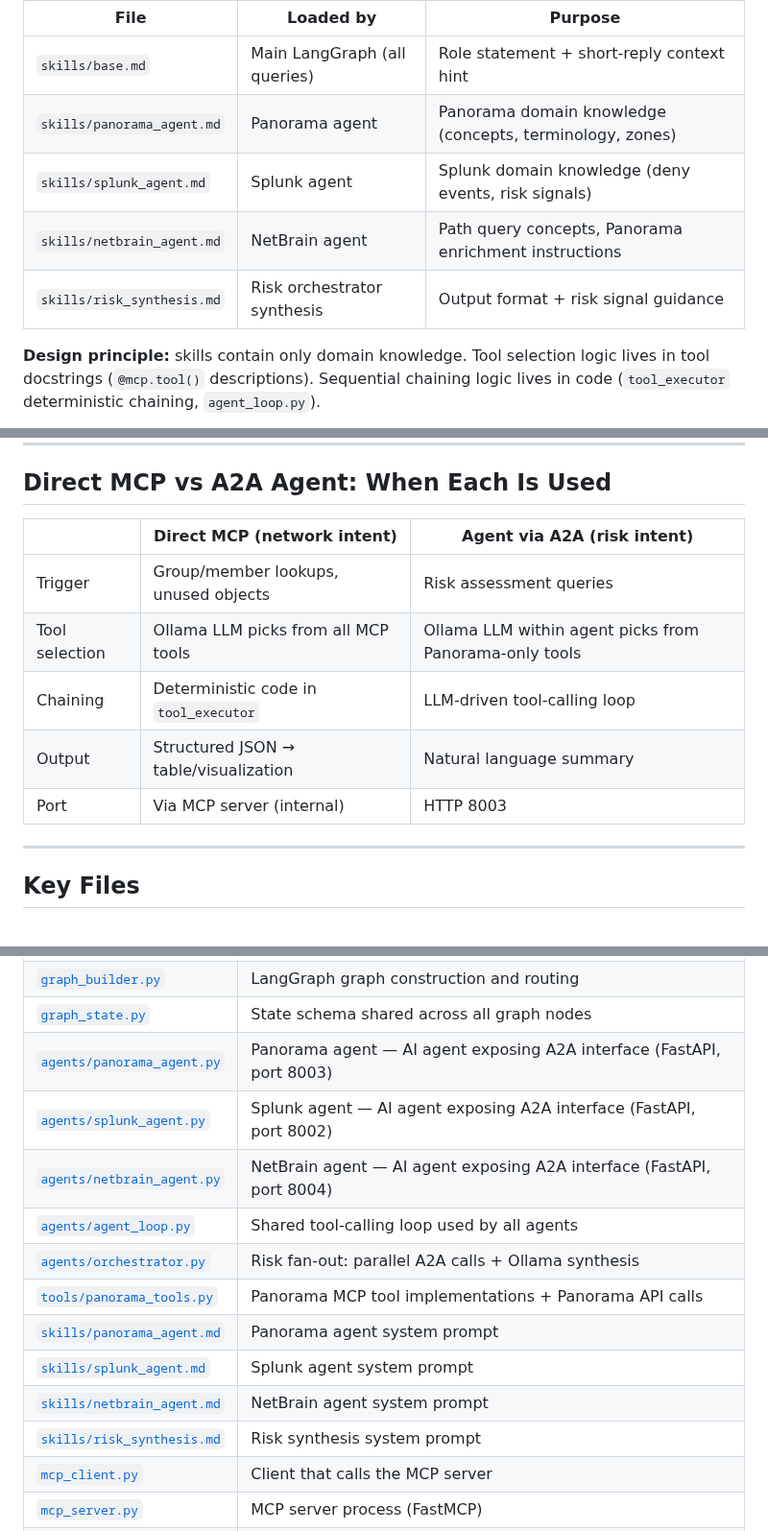
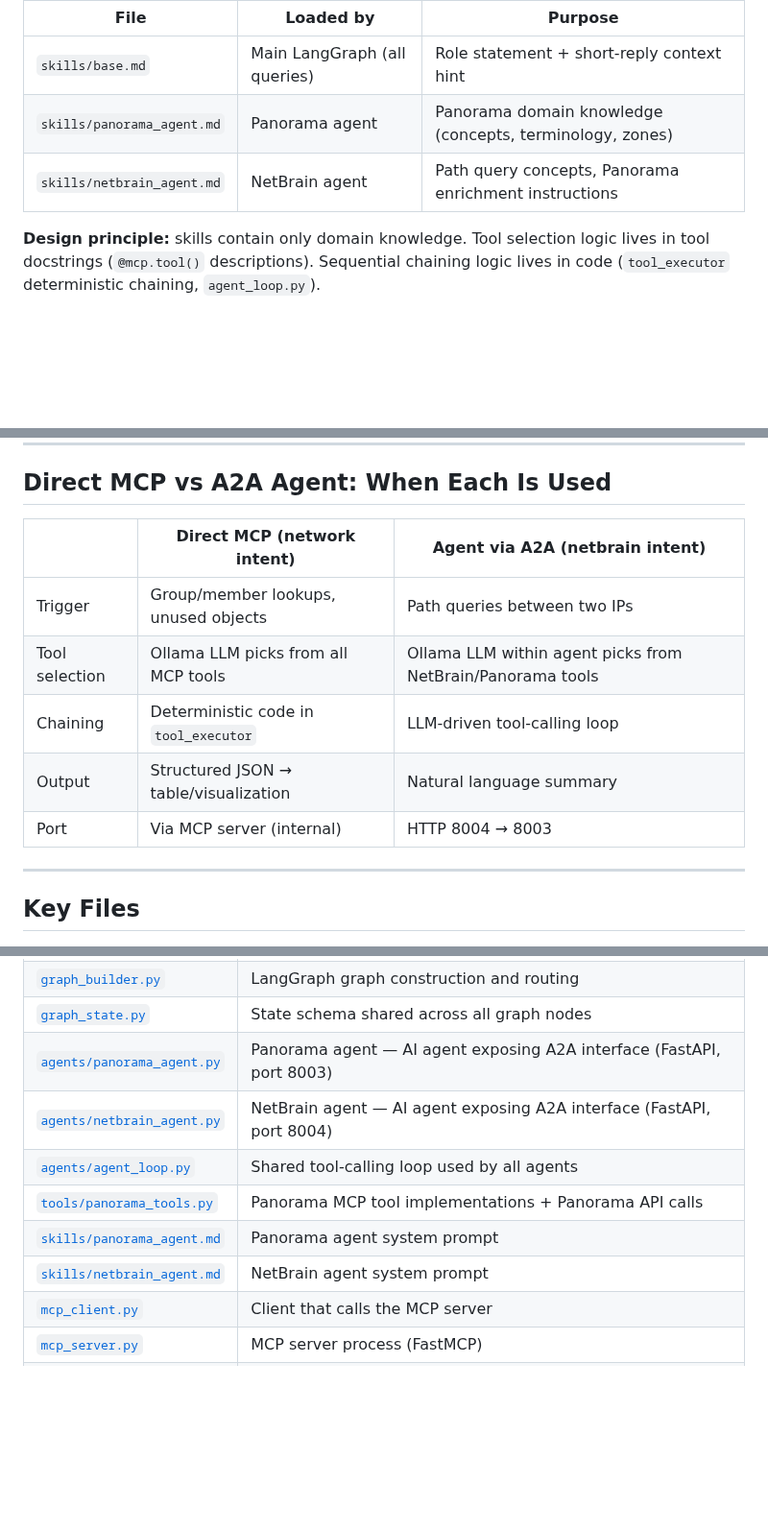
Before and after one commit to manikandarajzma/netbrain, a Markdown page: Documentation/End-to-End-flow/panorama.md, 3 parts joined by grey strips. Shown at 96% size. Rendered like a GitHub page; blank space fills up the shorter version.

```diff
--- a/Documentation/End-to-End-flow/panorama.md
+++ b/Documentation/End-to-End-flow/panorama.md
@@ -405,9 +405,7 @@ Skills are Markdown files in [`skills/`](../../skills/) loaded as system prompts
 |---|---|---|
 | `skills/base.md` | Main LangGraph (all queries) | Role statement + short-reply context hint |
 | `skills/panorama_agent.md` | Panorama agent | Panorama domain knowledge (concepts, terminology, zones) |
-| `skills/splunk_agent.md` | Splunk agent | Splunk domain knowledge (deny events, risk signals) |
 | `skills/netbrain_agent.md` | NetBrain agent | Path query concepts, Panorama enrichment instructions |
-| `skills/risk_synthesis.md` | Risk orchestrator synthesis | Output format + risk signal guidance |
 
 **Design principle:** skills contain only domain knowledge. Tool selection logic lives in tool docstrings (`@mcp.tool()` descriptions). Sequential chaining logic lives in code (`tool_executor` deterministic chaining, `agent_loop.py`).
 
@@ -492,13 +490,13 @@ User          Browser           FastAPI          chat_service       MCP Server
 
 ## Direct MCP vs A2A Agent: When Each Is Used
 
-| | Direct MCP (network intent) | Agent via A2A (risk intent) |
+| | Direct MCP (network intent) | Agent via A2A (netbrain intent) |
 |---|---|---|
-| Trigger | Group/member lookups, unused objects | Risk assessment queries |
-| Tool selection | Ollama LLM picks from all MCP tools | Ollama LLM within agent picks from Panorama-only tools |
+| Trigger | Group/member lookups, unused objects | Path queries between two IPs |
+| Tool selection | Ollama LLM picks from all MCP tools | Ollama LLM within agent picks from NetBrain/Panorama tools |
 | Chaining | Deterministic code in `tool_executor` | LLM-driven tool-calling loop |
 | Output | Structured JSON → table/visualization | Natural language summary |
-| Port | Via MCP server (internal) | HTTP 8003 |
+| Port | Via MCP server (internal) | HTTP 8004 → 8003 |
 
 ---
 
@@ -510,15 +508,11 @@ User          Browser           FastAPI          chat_service       MCP Server
 | [`graph_builder.py`](../../graph_builder.py) | LangGraph graph construction and routing |
 | [`graph_state.py`](../../graph_state.py) | State schema shared across all graph nodes |
 | [`agents/panorama_agent.py`](../../agents/panorama_agent.py) | Panorama agent — AI agent exposing A2A interface (FastAPI, port 8003) |
-| [`agents/splunk_agent.py`](../../agents/splunk_agent.py) | Splunk agent — AI agent exposing A2A interface (FastAPI, port 8002) |
 | [`agents/netbrain_agent.py`](../../agents/netbrain_agent.py) | NetBrain agent — AI agent exposing A2A interface (FastAPI, port 8004) |
 | [`agents/agent_loop.py`](../../agents/agent_loop.py) | Shared tool-calling loop used by all agents |
-| [`agents/orchestrator.py`](../../agents/orchestrator.py) | Risk fan-out: parallel A2A calls + Ollama synthesis |
 | [`tools/panorama_tools.py`](../../tools/panorama_tools.py) | Panorama MCP tool implementations + Panorama API calls |
 | [`skills/panorama_agent.md`](../../skills/panorama_agent.md) | Panorama agent system prompt |
-| [`skills/splunk_agent.md`](../../skills/splunk_agent.md) | Splunk agent system prompt |
 | [`skills/netbrain_agent.md`](../../skills/netbrain_agent.md) | NetBrain agent system prompt |
-| [`skills/risk_synthesis.md`](../../skills/risk_synthesis.md) | Risk synthesis system prompt |
 | [`mcp_client.py`](../../mcp_client.py) | Client that calls the MCP server |
 | [`mcp_server.py`](../../mcp_server.py) | MCP server process (FastMCP) |
 | [`panoramaauth.py`](../../panoramaauth.py) | Panorama API key management |
```
Also changed, not shown: other parts of Documentation/End-to-End-flow/panorama.md (+1 -1 lines), README.md (+5 -11 lines).
